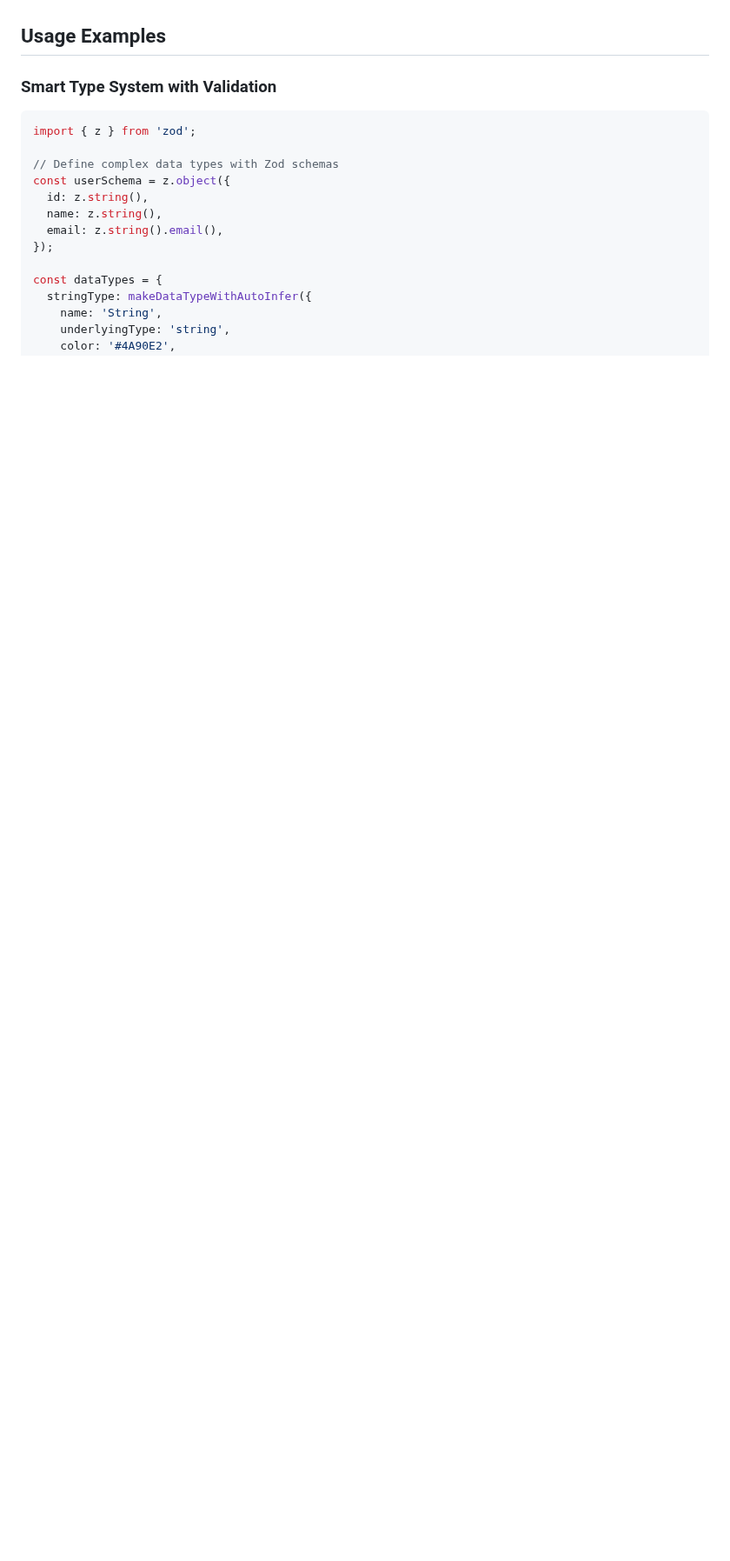
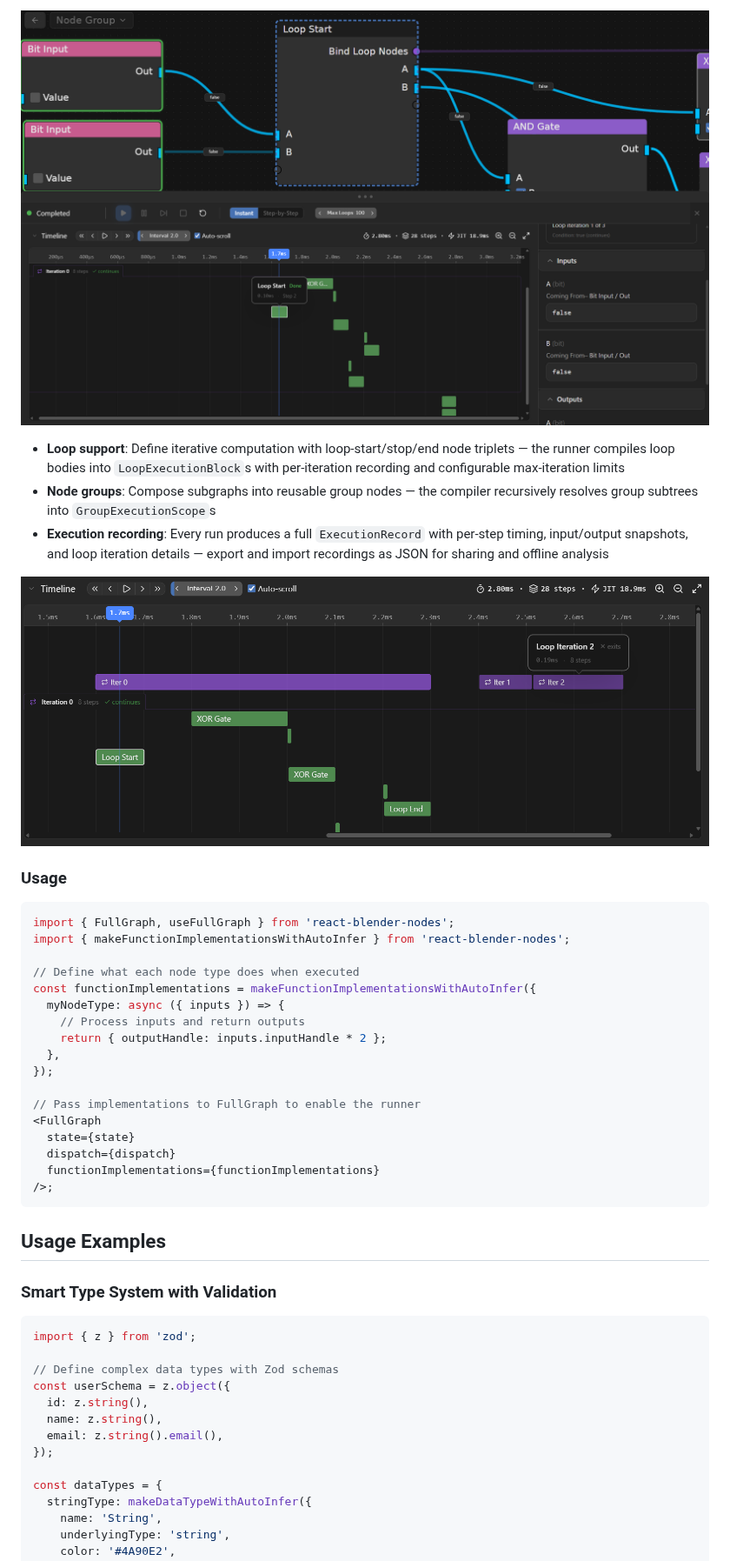
Before and after one commit to TheClearSky/react-blender-nodes, a Markdown page: README.md, the part around one of its changes. Shown at 87% size. GitHub-like rendering; pictures changed too: docs/screenshots/execution-timeline-loop-iterations.png (added), docs/screenshots/runner-debugging-node-highlighted.png (added); blank space fills up the shorter version.

Commit message:
Readme update and screenshots on loops

````diff
--- a/README.md
+++ b/README.md
@@ -192,3 +215,37 @@ https://github.com/user-attachments/assets/72d9384a-e9ca-4223-906a-dc422fb66f49
+![Step-by-step Debugging](./docs/screenshots/runner-debugging-node-highlighted.png)
+
+- **Loop support**: Define iterative computation with loop-start/stop/end node
+  triplets — the runner compiles loop bodies into `LoopExecutionBlock`s with
+  per-iteration recording and configurable max-iteration limits
+- **Node groups**: Compose subgraphs into reusable group nodes — the compiler
+  recursively resolves group subtrees into `GroupExecutionScope`s
+- **Execution recording**: Every run produces a full `ExecutionRecord` with
+  per-step timing, input/output snapshots, and loop iteration details — export
+  and import recordings as JSON for sharing and offline analysis
+
+![Loop Execution Timeline](./docs/screenshots/execution-timeline-loop-iterations.png)
+
+### Usage
+
+```tsx
+import { FullGraph, useFullGraph } from 'react-blender-nodes';
+import { makeFunctionImplementationsWithAutoInfer } from 'react-blender-nodes';
+
+// Define what each node type does when executed
+const functionImplementations = makeFunctionImplementationsWithAutoInfer({
+  myNodeType: async ({ inputs }) => {
+    // Process inputs and return outputs
+    return { outputHandle: inputs.inputHandle * 2 };
+  },
+});
+
+// Pass implementations to FullGraph to enable the runner
+<FullGraph
+  state={state}
+  dispatch={dispatch}
+  functionImplementations={functionImplementations}
+/>;
+```
 
 ## Usage Examples
 
````
Also changed, not shown: other parts of README.md (+23 -0 lines), docs/screenshots/runner-fully-executed.png (added).
